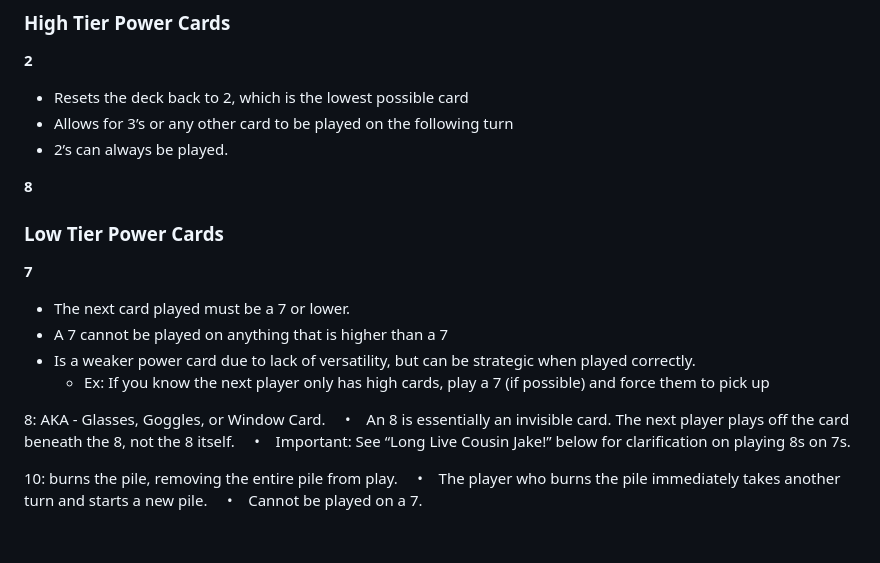
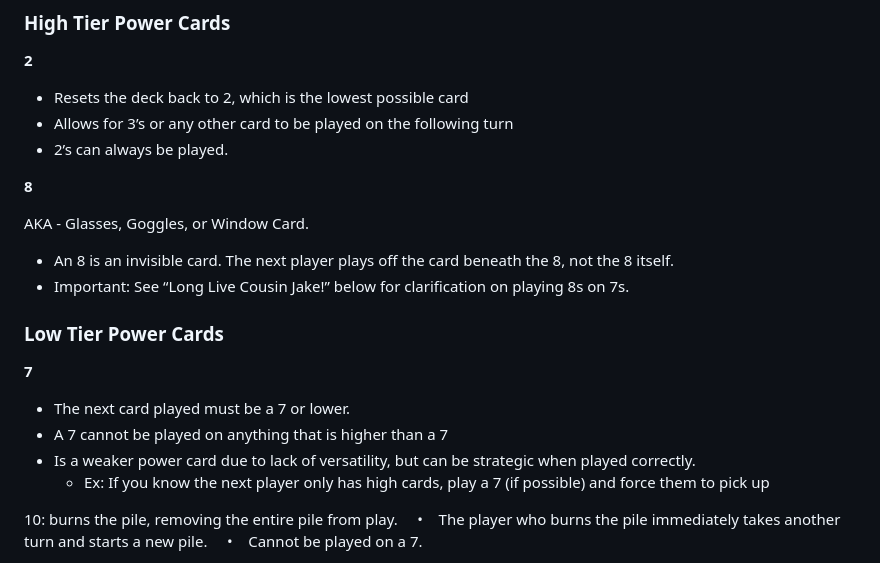
Before and after one commit to garrett391/SHED-Card-Game, a Markdown page: docs/design/game-rules.md, the part around the change. GitHub-like rendering; blank space fills up the shorter version.

```diff
--- a/docs/design/game-rules.md
+++ b/docs/design/game-rules.md
@@ -20,7 +20,12 @@ Power cards are determined by number only, suit doesn't matter.
  * Allows for 3’s or any other card to be played on the following turn
  * 2’s can always be played.
 
+
 **8**
+
+AKA - Glasses, Goggles, or Window Card.
+ * An 8 is an invisible card. The next player plays off the card beneath the 8, not the 8 itself.
+ * Important: See “Long Live Cousin Jake!” below for clarification on playing 8s on 7s.
 
 ### Low Tier Power Cards
 
@@ -29,10 +34,6 @@ Power cards are determined by number only, suit doesn't matter.
  * A 7 cannot be played on anything that is higher than a 7
  *  Is a weaker power card due to lack of versatility, but can be strategic when played correctly.
     * Ex: If you know the next player only has high cards, play a 7 (if possible) and force them to pick up
-
-8: AKA - Glasses, Goggles, or Window Card.
-    •    An 8 is essentially an invisible card. The next player plays off the card beneath the 8, not the 8 itself.
-    •    Important: See “Long Live Cousin Jake!” below for clarification on playing 8s on 7s.
 
 10: burns the pile, removing the entire pile from play.
     •    The player who burns the pile immediately takes another turn and starts a new pile.
```
